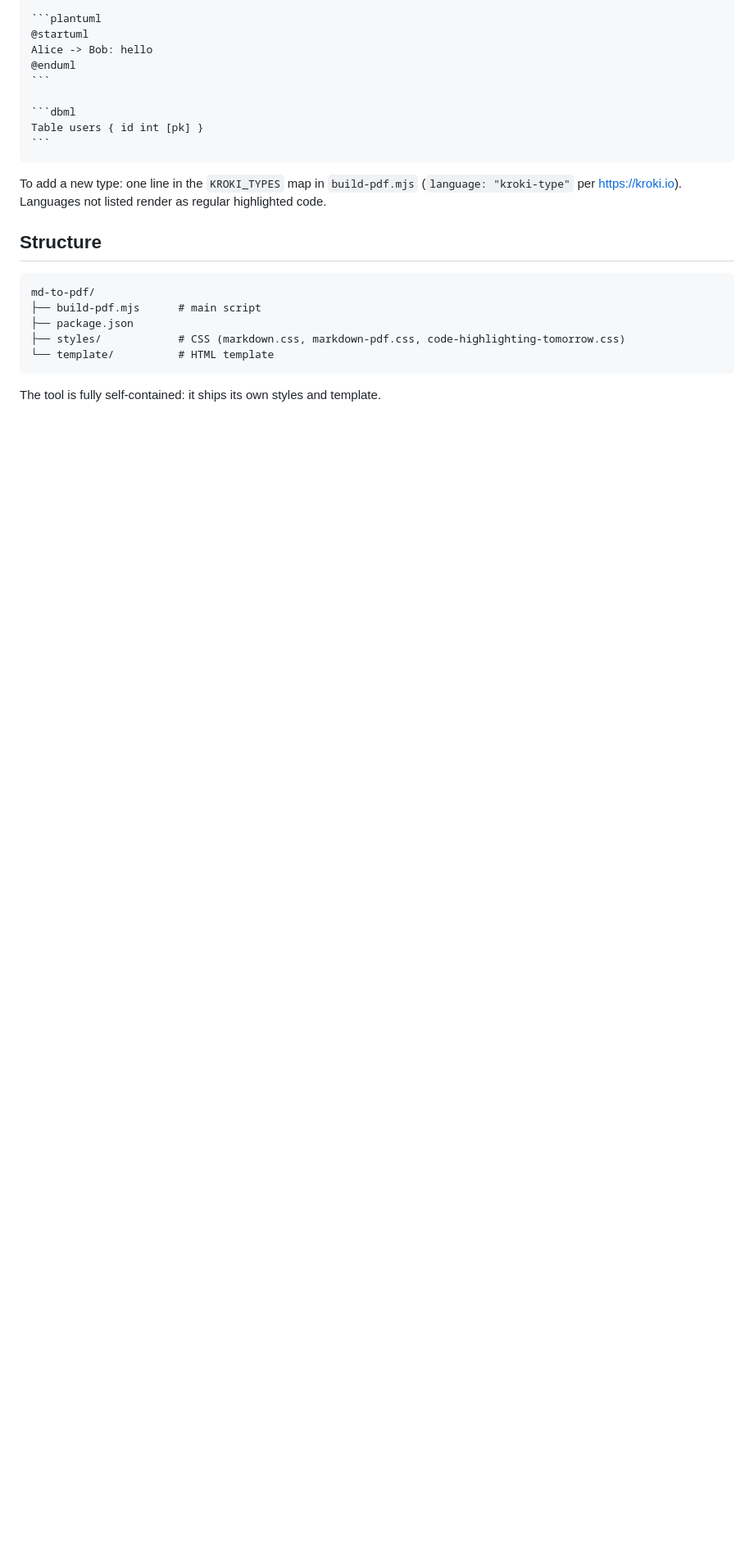
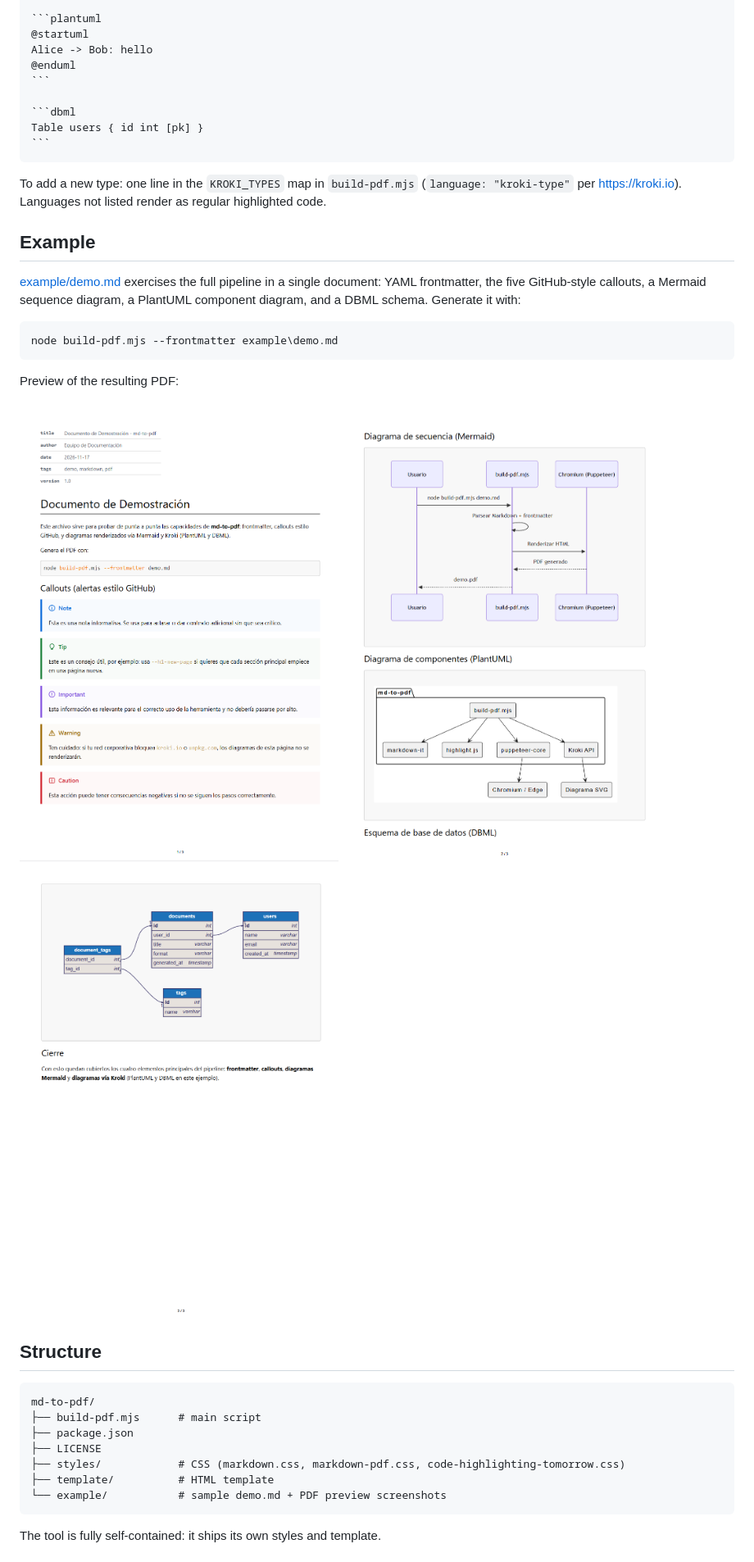
Before and after one commit to mgalindor/md-to-pdf, a Markdown page: README.md, the part around one of its changes. Shown at 82% size. Drawn GitHub-style; pictures changed too: example/demo-1.png (added), example/demo-2.png (added), example/demo-3.png (added); blank space fills up the shorter version.

````diff
--- a/README.md
+++ b/README.md
@@ -88,14 +95,32 @@ Table users { id int [pk] }
 
 To add a new type: one line in the `KROKI_TYPES` map in `build-pdf.mjs` (`language: "kroki-type"` per https://kroki.io). Languages not listed render as regular highlighted code.
 
+## Example
+
+[example/demo.md](example/demo.md) exercises the full pipeline in a single document: YAML
+frontmatter, the five GitHub-style callouts, a Mermaid sequence diagram, a PlantUML component
+diagram, and a DBML schema. Generate it with:
+
+```powershell
+node build-pdf.mjs --frontmatter example\demo.md
+```
+
+Preview of the resulting PDF:
+
+![Frontmatter table and callouts](example/demo-1.png)
+![Mermaid sequence diagram and PlantUML component diagram](example/demo-2.png)
+![DBML schema diagram](example/demo-3.png)
+
 ## Structure
 
 ```
 md-to-pdf/
 ├── build-pdf.mjs      # main script
 ├── package.json
+├── LICENSE
 ├── styles/            # CSS (markdown.css, markdown-pdf.css, code-highlighting-tomorrow.css)
-└── template/          # HTML template
+├── template/          # HTML template
+└── example/           # sample demo.md + PDF preview screenshots
 ```
 
 The tool is fully self-contained: it ships its own styles and template.
````
Also changed, not shown: other parts of README.md (+21 -1 lines), example/demo.md (added, +105 -0 lines), 9 other files.
